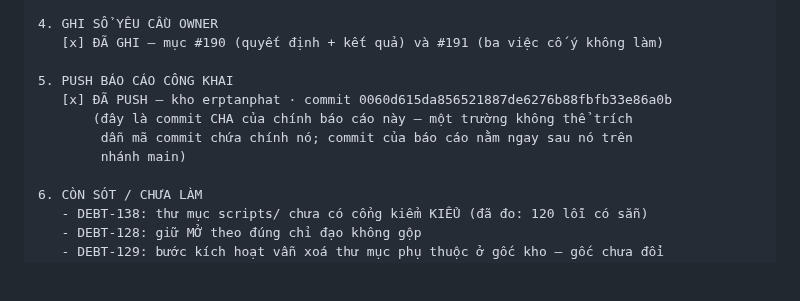
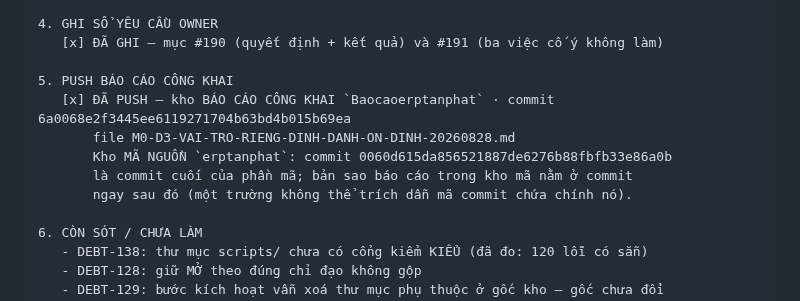
Before and after one commit to irissnss/Baocaoerptanphat, a Markdown page: M0-D3-VAI-TRO-RIENG-DINH-DANH-ON-DINH-20260828.md, the part around the change. Drawn GitHub-style; blank space fills up the shorter version.

Commit message:
docs: chot ma commit trong khoi bao cao ket thuc
Co-Authored-By: Claude Opus 5 (1M context) <noreply@anthropic.com>

```diff
--- a/M0-D3-VAI-TRO-RIENG-DINH-DANH-ON-DINH-20260828.md
+++ b/M0-D3-VAI-TRO-RIENG-DINH-DANH-ON-DINH-20260828.md
@@ -308,10 +308,11 @@ sự cố.
    [x] ĐÃ GHI — mục #190 (quyết định + kết quả) và #191 (ba việc cố ý không làm)
 
 5. PUSH BÁO CÁO CÔNG KHAI
-   [x] ĐÃ PUSH — kho erptanphat · commit 0060d615da856521887de6276b88fbfb33e86a0b
-       (đây là commit CHA của chính báo cáo này — một trường không thể trích
-        dẫn mã commit chứa chính nó; commit của báo cáo nằm ngay sau nó trên
-        nhánh main)
+   [x] ĐÃ PUSH — kho BÁO CÁO CÔNG KHAI `Baocaoerptanphat` · commit 6a0068e2f3445ee6119271704b63bd4b015b69ea
+       file M0-D3-VAI-TRO-RIENG-DINH-DANH-ON-DINH-20260828.md
+       Kho MÃ NGUỒN `erptanphat`: commit 0060d615da856521887de6276b88fbfb33e86a0b
+       là commit cuối của phần mã; bản sao báo cáo trong kho mã nằm ở commit
+       ngay sau đó (một trường không thể trích dẫn mã commit chứa chính nó).
 
 6. CÒN SÓT / CHƯA LÀM
    - DEBT-138: thư mục scripts/ chưa có cổng kiểm KIỂU (đã đo: 120 lỗi có sẵn)
```
